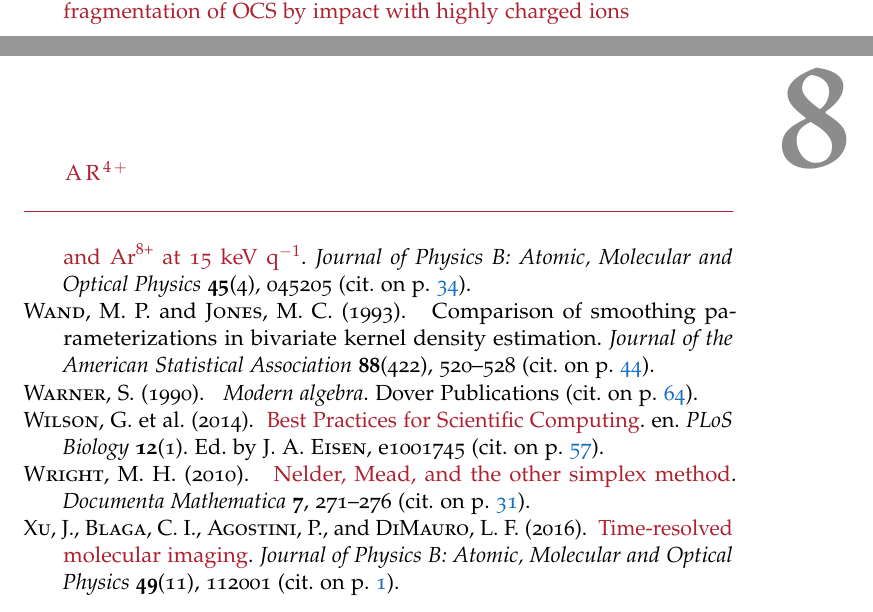
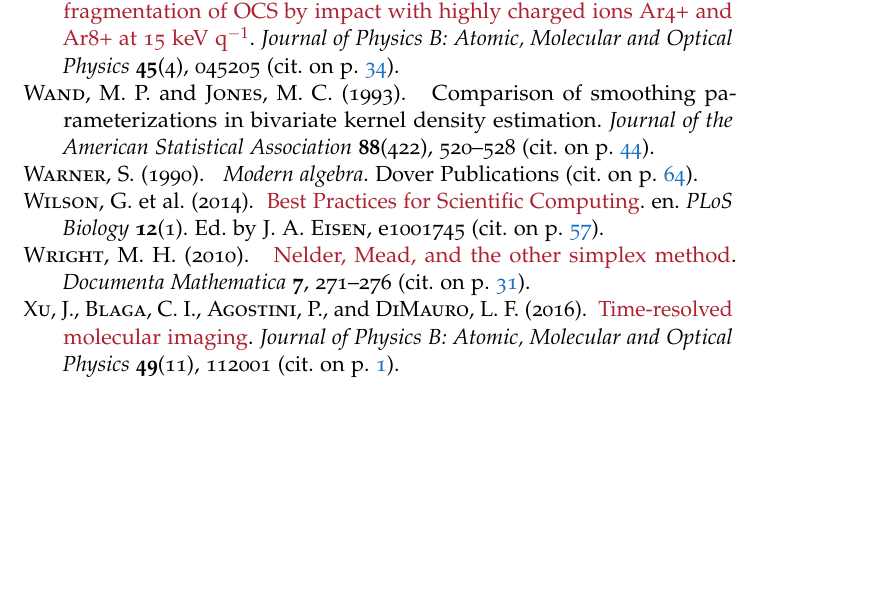
Before and after one commit to ali-ramadhan/msc-thesis, a LaTeX thesis (msc-thesis.tex, which reads Bibliographies/CEI.bib): two parts of pages 101 and 102 of 120 before the commit and part of page 100 of 118 after it, the two joined at a grey line, cut so that both start at the same text, the shorter picture padded with empty space. Compiled offline with pdfLaTeX.

Commit message:
Fixed a couple of biblatex hiccups.

```diff
--- a/Bibliographies/CEI.bib
+++ b/Bibliographies/CEI.bib
@@ -376,7 +376,7 @@
 }
 
 @article{Wales12HCI,
-  title = {Multiple ionization and complete fragmentation of OCS by impact with highly charged ions \chapter{Ar^{4+}} and \ch{Ar^{8+}} at 15 keV q$^{-1}$},
+  title = {Multiple ionization and complete fragmentation of OCS by impact with highly charged ions Ar4+ and Ar8+ at 15 keV q$^{-1}$},
   volume = {45},
   doi = {10.1088/0953-4075/45/4/045205},
   number = {4},
```
Also changed, not shown: Chapters/Data.tex (+1 -1 lines).
